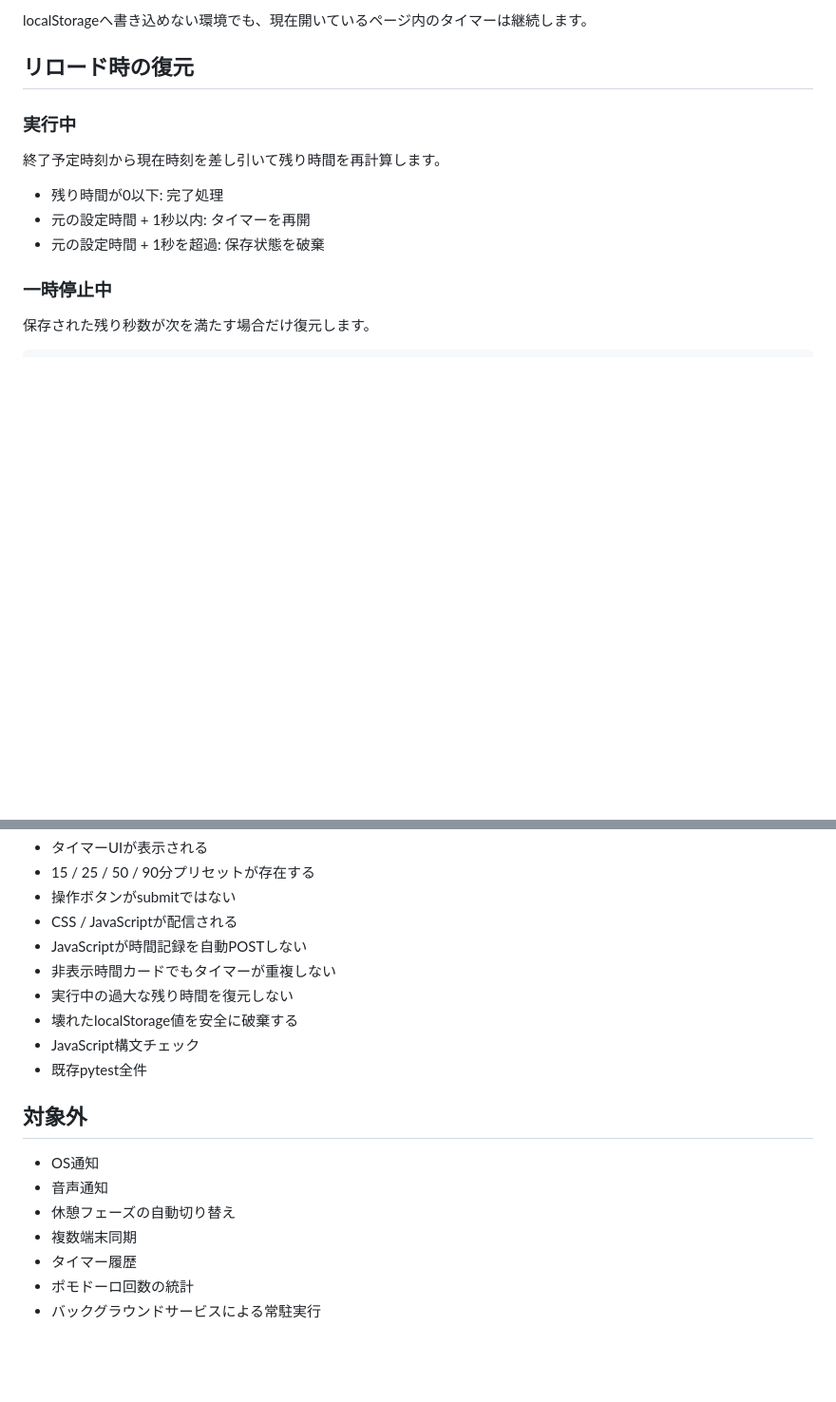
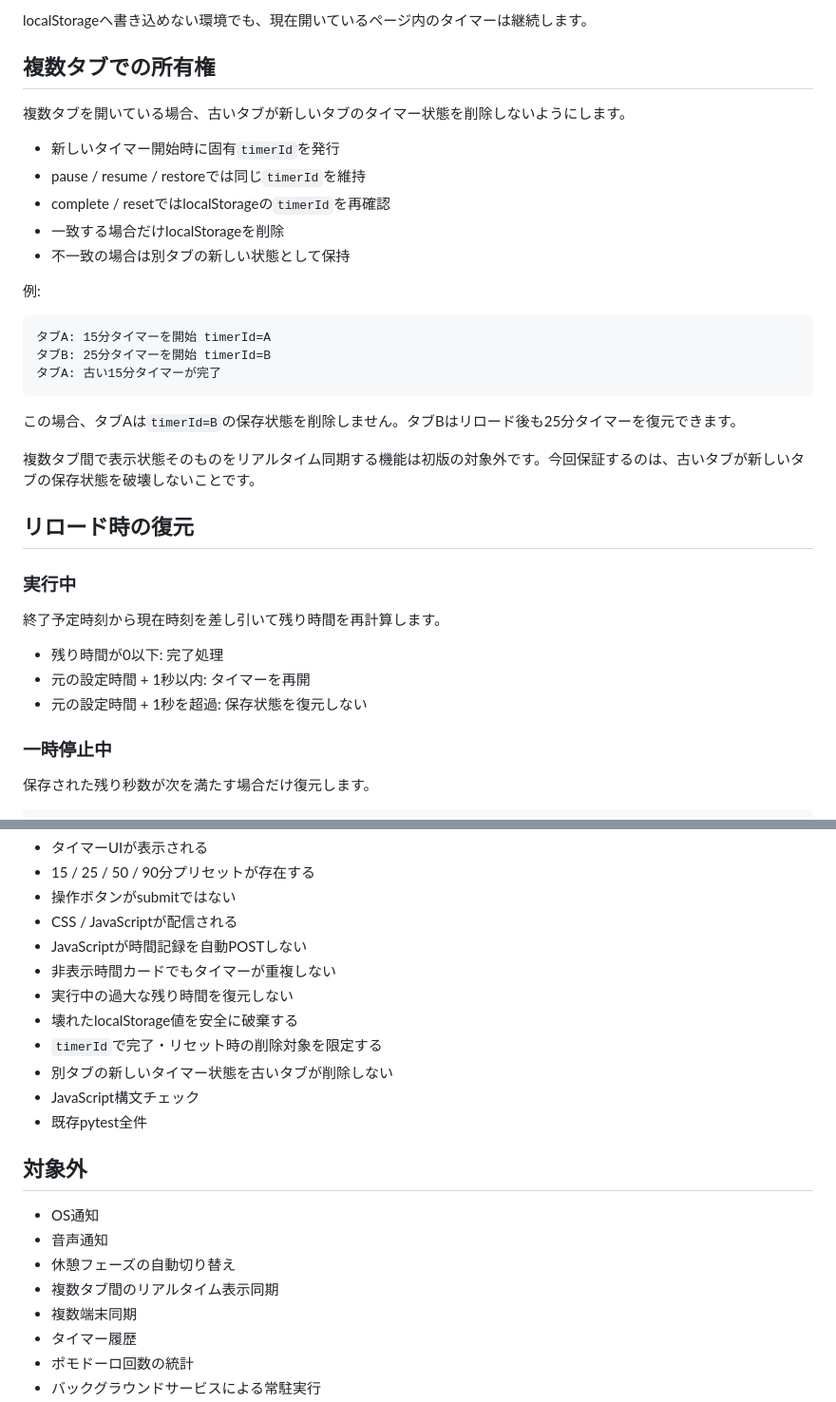
Before and after one commit to mizzz-ivr/home-panel-py, a Markdown page: FOCUS_TIMER.md, 2 parts joined by grey strips. Shown at 95% size. Drawn GitHub-style; blank space fills up the shorter version.

Commit message:
フォーカスタイマーの複数タブ安全性を仕様書へ追記

````diff
--- a/FOCUS_TIMER.md
+++ b/FOCUS_TIMER.md
@@ -99,4 +106,26 @@ home-panel.focus-timer.v1
 localStorageへ書き込めない環境でも、現在開いているページ内のタイマーは継続します。
+
+## 複数タブでの所有権
+
+複数タブを開いている場合、古いタブが新しいタブのタイマー状態を削除しないようにします。
+
+- 新しいタイマー開始時に固有`timerId`を発行
+- pause / resume / restoreでは同じ`timerId`を維持
+- complete / resetではlocalStorageの`timerId`を再確認
+- 一致する場合だけlocalStorageを削除
+- 不一致の場合は別タブの新しい状態として保持
+
+例:
+
+```text
+タブA: 15分タイマーを開始 timerId=A
+タブB: 25分タイマーを開始 timerId=B
+タブA: 古い15分タイマーが完了
+```
+
+この場合、タブAは`timerId=B`の保存状態を削除しません。タブBはリロード後も25分タイマーを復元できます。
+
+複数タブ間で表示状態そのものをリアルタイム同期する機能は初版の対象外です。今回保証するのは、古いタブが新しいタブの保存状態を破壊しないことです。
 
 ## リロード時の復元
 
@@ -106,7 +135,7 @@ localStorageへ書き込めない環境でも、現在開いているページ
 
 - 残り時間が0以下: 完了処理
 - 元の設定時間 + 1秒以内: タイマーを再開
-- 元の設定時間 + 1秒を超過: 保存状態を破棄
+- 元の設定時間 + 1秒を超過: 保存状態を復元しない
 
 ### 一時停止中
 
@@ -188,6 +217,8 @@ node --check app/static/time_timer.js
 - 非表示時間カードでもタイマーが重複しない
 - 実行中の過大な残り時間を復元しない
 - 壊れたlocalStorage値を安全に破棄する
+- `timerId`で完了・リセット時の削除対象を限定する
+- 別タブの新しいタイマー状態を古いタブが削除しない
 - JavaScript構文チェック
 - 既存pytest全件
 
@@ -196,6 +227,7 @@ node --check app/static/time_timer.js
 - OS通知
 - 音声通知
 - 休憩フェーズの自動切り替え
+- 複数タブ間のリアルタイム表示同期
 - 複数端末同期
 - タイマー履歴
 - ポモドーロ回数の統計
````
Also changed, not shown: other parts of FOCUS_TIMER.md (+9 -2 lines).
